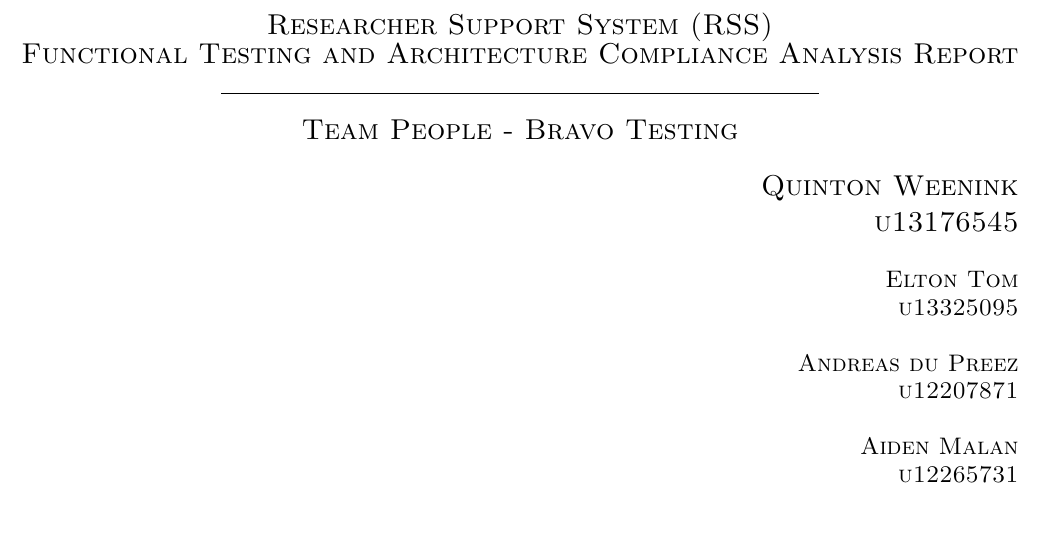
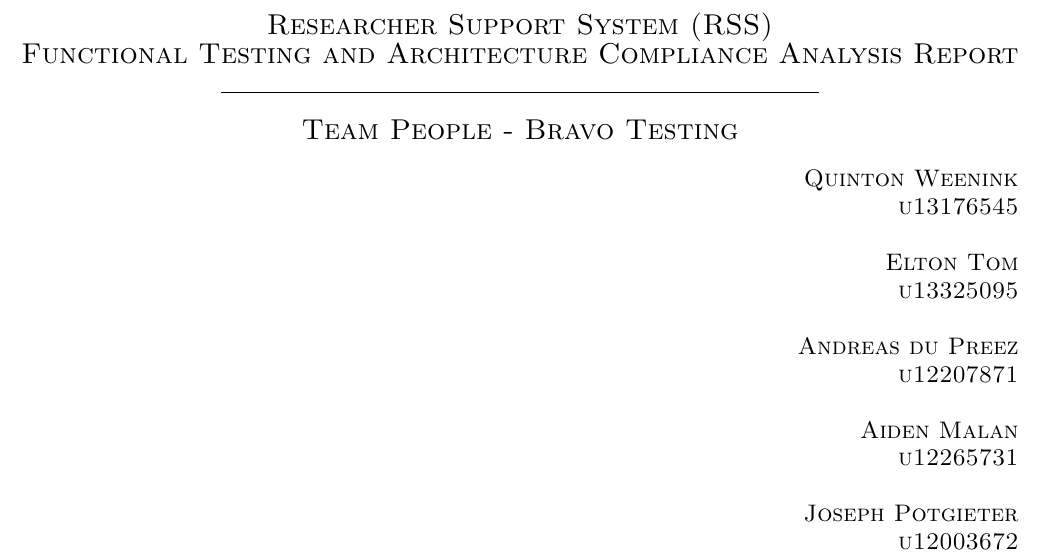
Before and after one commit to AvinashSingh786/people_testing, a LaTeX document (final.tex): part of page 9 of 13, cut so that both start at the same text. Compiled offline with pdfLaTeX.

Commit message:
Last changes

```diff
--- a/final.tex
+++ b/final.tex
@@ -328,7 +328,7 @@ After studying the code, the first conclusion to be arrived at was the fact that
 
 	\end{center}
 	\begin{flushright}
-		\textsc{\Large
+		\textsc{\large
 			Quinton Weenink\\
 			u13176545\\
 		}
@@ -346,6 +346,11 @@ After studying the code, the first conclusion to be arrived at was the fact that
 		\textsc{\large\\
 			Aiden Malan\\
 			u12265731\\
+		}
+
+		\textsc{\large\\
+		Joseph Potgieter\\
+		u12003672\\
 		}
 
 	\end{flushright}
```
Also changed, not shown: images/UP.jpg (added).
